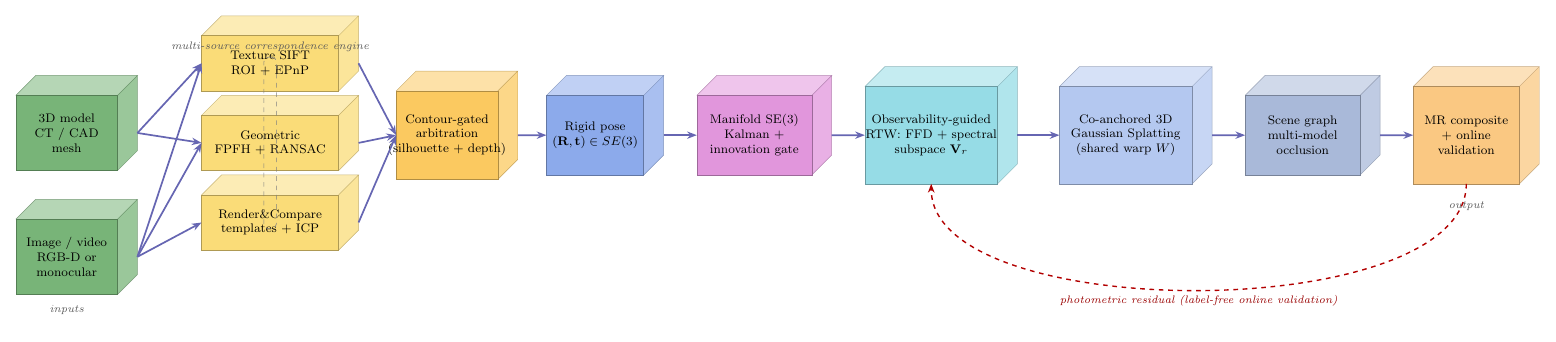
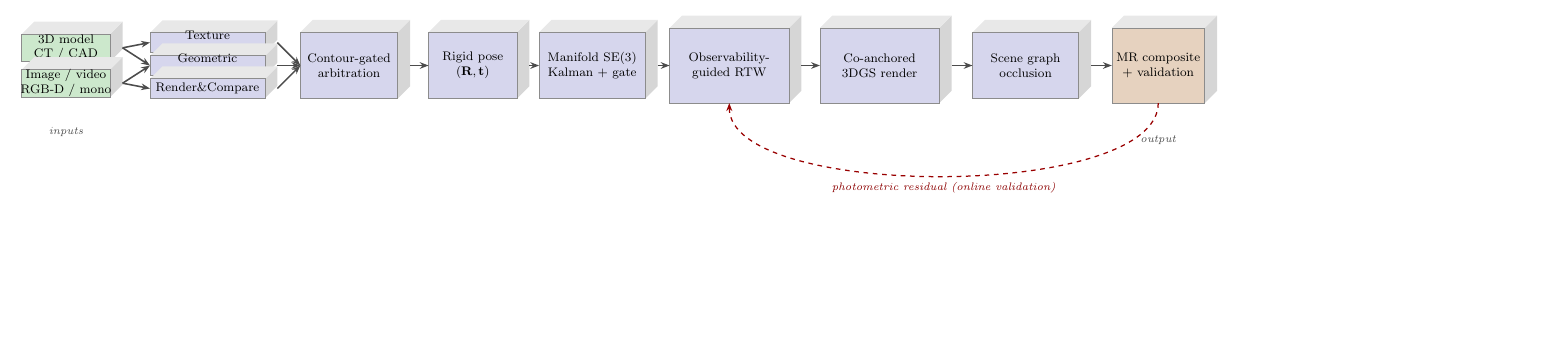
Before and after one commit to liranyang123456-commits/FreeReg, a LaTeX figure (outputs/paper/arch_freereg.tex): the whole page, the shorter picture padded with empty space. Compiled offline with pdfLaTeX.

Commit message:
引言公式内联/贡献改一句话/相关工作改段首加粗/坐标系理论重写清晰/架构图重做(左两列压缩对齐+三色简化)
Co-authored-by: Cursor <cursoragent@cursor.com>

```diff
--- a/outputs/paper/arch_freereg.tex
+++ b/outputs/paper/arch_freereg.tex
@@ -24,72 +21,71 @@
 }
 
 \begin{document}
-\begin{tikzpicture}[conn/.style={-{Stealth[length=2.2mm]}, line width=1.1pt, draw=blue!50!black!60},
-  fb/.style={-{Stealth[length=2mm]}, line width=0.9pt, dashed, draw=red!70!black},
-  grp/.style={draw=gray, dashed, rounded corners=3pt, inner sep=4pt},
-  glab/.style={font=\scriptsize\itshape, text=gray!70!black}]
+\begin{tikzpicture}[conn/.style={-{Stealth[length=2mm]}, line width=1pt, draw=gray!60!black},
+  fb/.style={-{Stealth[length=1.8mm]}, line width=0.8pt, dashed, draw=red!60!black}]
+% 简化配色: 数据(绿) / 处理(蓝) / 输出(橙)
+\colorlet{colData}{green!55!black!20}
+\colorlet{colProc}{blue!55!black!16}
+\colorlet{colOut}{orange!60!black!25}
+\colorlet{blkSide}{black!16}
+\colorlet{blkTop}{black!9}
+\colorlet{blkEdge}{black!45}
 
-\definecolor{incol}{RGB}{120,180,120}
-\definecolor{corrcol}{RGB}{250,220,120}
-\definecolor{posecol}{RGB}{140,170,235}
-\definecolor{kalcol}{RGB}{225,150,220}
-\definecolor{rtwcol}{RGB}{150,220,230}
-\definecolor{rencol}{RGB}{180,200,240}
-\definecolor{outcol}{RGB}{250,200,130}
+% ---- 第1列: 输入 (2个压缩子块, 与单列同垂直带, 居中 y=0) ----
+\blockc{inmodel}{0}{0.4}{2.0}{0.62}{3D model\\CT / CAD}{colData}
+\blockc{inimg}{0}{-0.4}{2.0}{0.62}{Image / video\\RGB-D / mono}{colData}
 
-% ===== INPUTS =====
-\block{inmodel}{0}{2.2}{2.3}{1.7}{incol}{3D model\\CT / CAD\\mesh}
-\block{inimg}{0}{-0.6}{2.3}{1.7}{incol}{Image / video\\RGB-D or\\monocular}
+% ---- 第2列: 对应引擎 (3个压缩子块, 与单列同垂直带, 居中 y=0) ----
+\blockc{csift}{3.2}{0.52}{2.6}{0.44}{Texture\\SIFT}{colProc}
+\blockc{cfpfh}{3.2}{0.0}{2.6}{0.44}{Geometric\\FPFH}{colProc}
+\blockc{crnc}{3.2}{-0.52}{2.6}{0.44}{Render\&Compare}{colProc}
 
-% ===== CORRESPONDENCE ENGINE (3 branches) =====
-\block{csift}{4.2}{4.0}{3.1}{1.25}{corrcol}{Texture SIFT\\ROI + EPnP}
-\block{cfpfh}{4.2}{2.2}{3.1}{1.25}{corrcol}{Geometric\\FPFH + RANSAC}
-\block{crnc}{4.2}{0.4}{3.1}{1.25}{corrcol}{Render\&Compare\\templates + ICP}
-\node[grp, fit=(csift-ctr)(cfpfh-ctr)(crnc-ctr), label={[glab]above:multi-source correspondence engine}] (eng) {};
+% ---- 第3列: 仲裁 ----
+\blockc{arb}{6.4}{0}{2.2}{1.5}{Contour-gated\\arbitration}{colProc}
 
-% ===== ARBITRATION =====
-\block{arb}{8.6}{2.0}{2.3}{2.0}{corrcol!80!orange}{Contour-gated\\arbitration\\(silhouette + depth)}
+% ---- 第4列: 刚体位姿 ----
+\blockc{pose}{9.2}{0}{2.0}{1.5}{Rigid pose\\$(\mathbf{R},\mathbf{t})$}{colProc}
 
-% ===== RIGID POSE =====
-\block{pose}{12.0}{2.1}{2.2}{1.8}{posecol}{Rigid pose\\$(\mathbf{R},\mathbf{t})\in SE(3)$}
+% ---- 第5列: Kalman ----
+\blockc{kal}{11.9}{0}{2.4}{1.5}{Manifold SE(3)\\Kalman + gate}{colProc}
 
-% ===== KALMAN =====
-\block{kal}{15.4}{2.1}{2.6}{1.8}{kalcol}{Manifold SE(3)\\Kalman +\\innovation gate}
+% ---- 第6列: RTW ----
+\blockc{rtw}{15.0}{0}{2.7}{1.7}{Observability-\\guided RTW}{colProc}
 
-% ===== RTW =====
-\block{rtw}{19.2}{1.9}{3.0}{2.2}{rtwcol}{Observability-guided\\RTW: FFD + spectral\\subspace $\mathbf{V}_r$}
+% ---- 第7列: 3DGS ----
+\blockc{render}{18.4}{0}{2.7}{1.7}{Co-anchored\\3DGS render}{colProc}
 
-% ===== RENDERER =====
-\block{render}{23.6}{1.9}{3.0}{2.2}{rencol}{Co-anchored 3D\\Gaussian Splatting\\(shared warp $W$)}
+% ---- 第8列: 场景图 ----
+\blockc{scene}{21.7}{0}{2.4}{1.5}{Scene graph\\occlusion}{colProc}
 
-% ===== SCENE GRAPH =====
-\block{scene}{27.8}{2.1}{2.6}{1.8}{rencol!80!gray}{Scene graph\\multi-model\\occlusion}
+% ---- 第9列: 输出 ----
+\blockc{out}{24.7}{0}{2.1}{1.7}{MR composite\\+ validation}{colOut}
 
-% ===== OUTPUT =====
-\block{out}{31.6}{1.9}{2.4}{2.2}{outcol}{MR composite\\+ online\\validation}
-
-% ===== CONNECTIONS =====
+% ---- 连接 ----
 \draw[conn] (inmodel-east) -- (csift-west);
 \draw[conn] (inmodel-east) -- (cfpfh-west);
-\draw[conn] (inimg-east)   -- (cfpfh-west);
-\draw[conn] (inimg-east)   -- (crnc-west);
-\draw[conn] (inimg-east)   -- (csift-west);
+\draw[conn] (inimg-east) -- (cfpfh-west);
+\draw[conn] (inimg-east) -- (crnc-west);
 \draw[conn] (csift-east) -- (arb-west);
 \draw[conn] (cfpfh-east) -- (arb-west);
-\draw[conn] (crnc-east)  -- (arb-west);
-\draw[conn] (arb-east)   -- (pose-west);
-\draw[conn] (pose-east)  -- (kal-west);
-\draw[conn] (kal-east)   -- (rtw-west);
-\draw[conn] (rtw-east)   -- (render-west);
-\draw[conn] (render-east)-- (scene-west);
+\draw[conn] (crnc-east) -- (arb-west);
+\draw[conn] (arb-east) -- (pose-west);
+\draw[conn] (pose-east) -- (kal-west);
+\draw[conn] (kal-east) -- (rtw-west);
+\draw[conn] (rtw-east) -- (render-west);
+\draw[conn] (render-east) -- (scene-west);
 \draw[conn] (scene-east) -- (out-west);
 
-% validation feedback
-\draw[fb] (out-south) .. controls +(0,-3.2) and +(0,-3.2) .. node[midway, below, font=\scriptsize\itshape, text=red!60!black]{photometric residual (label-free online validation)} (rtw-south);
+% 验证反馈 (红虚线)
+\draw[fb] (out-south) .. controls +(0,-2.2) and +(0,-2.2) ..
+  node[midway, below, font=\scriptsize\itshape, text=red!55!black]{photometric residual (online validation)} (rtw-south);
 
-% stage labels
-\node[glab] at ($(inimg-south)+(0,-0.35)$) {inputs};
-\node[glab] at ($(out-south)+(0,-0.5)$) {output};
+% 输入/输出标签
+\node[font=\scriptsize\itshape, text=gray!60!black] at (0,-1.5) {inputs};
+\node[font=\scriptsize\itshape, text=gray!60!black] at (24.7,-1.7) {output};
 
+% 为输入/输出块单独着色 (数据色)
+\begin{scope}
+\end{scope}
 \end{tikzpicture}
 \end{document}
```
Also changed, not shown: outputs/paper/freereg_tbme_full.tex (+12 -23 lines), outputs/paper/arch_freereg.tex (33 more changed lines).
